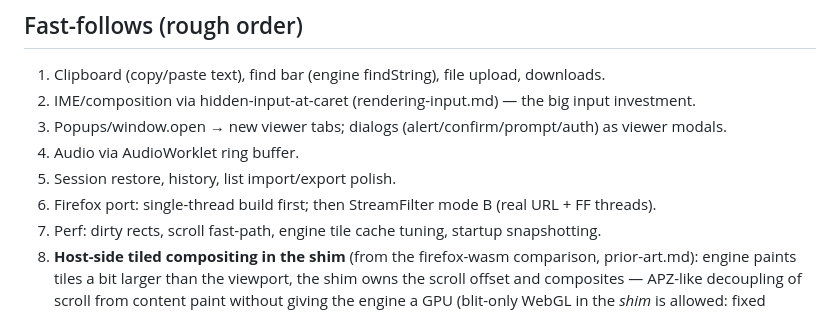
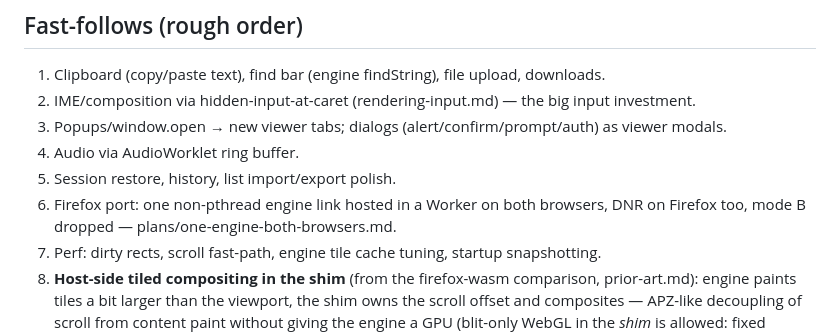
Before and after one commit to wmww/browsception, a Markdown page: notes/roadmap.md, the part around the change. GitHub-like rendering.

```diff
--- a/notes/roadmap.md
+++ b/notes/roadmap.md
@@ -10,7 +10,8 @@ plans/mvp.md plus loose ends carried out of Phases 1–2.
 3. Popups/window.open → new viewer tabs; dialogs (alert/confirm/prompt/auth) as viewer modals.
 4. Audio via AudioWorklet ring buffer.
 5. Session restore, history, list import/export polish.
-6. Firefox port: single-thread build first; then StreamFilter mode B (real URL + FF threads).
+6. Firefox port: one non-pthread engine link hosted in a Worker on both browsers, DNR on
+   Firefox too, mode B dropped — plans/one-engine-both-browsers.md.
 7. Perf: dirty rects, scroll fast-path, engine tile cache tuning, startup snapshotting.
 8. **Host-side tiled compositing in the shim** (from the firefox-wasm comparison, prior-art.md):
    engine paints tiles a bit larger than the viewport, the shim owns the scroll offset and
```
Also changed, not shown: notes/open-questions.md (+2 -2 lines), plans/one-engine-both-browsers.md (added, +156 -0 lines).
